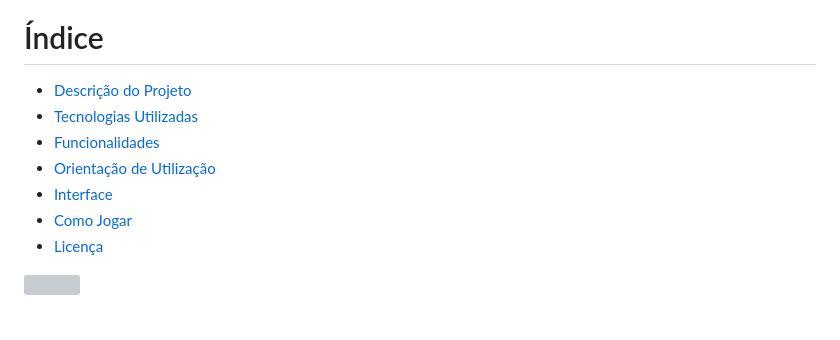
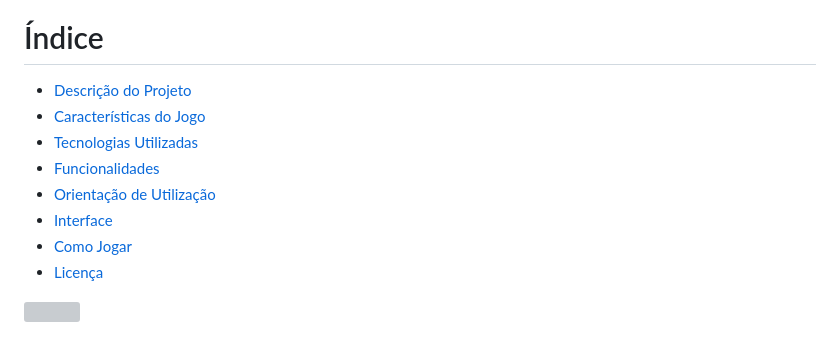
Before and after one commit to ellendias01/Jogo-Heroi-Vilao-com-conexao-ao-Banco-de-Dados, a Markdown page: README.md, the part around the change. Drawn GitHub-style; grey boxes are pictures that could not be loaded.

```diff
--- a/README.md
+++ b/README.md
@@ -5,11 +5,12 @@ O Jogo Herói e Vilão é uma aplicação web que simula uma batalha entre um he
 <img src="https://user-images.githubusercontent.com/73097560/115834477-dbab4500-a447-11eb-908a-139a6edaec5c.gif">
 
 # Índice
-* [Descrição do Projeto](#descrição-do-projeto)
-* [Tecnologias Utilizadas](#tecnologias-utilizadas)
-* [Funcionalidades](#funcionalidades)
-* [Orientação de Utilização](#orientação-de-utilização)
-* [Interface](#interface)
+* [Descrição do Projeto](#Descrição)
+* [Características do Jogo](#Características-do-Jogo )
+* [Tecnologias Utilizadas](#Tecnologias-Utilizadas)
+* [Funcionalidades](#Funcionalidades)
+* [Orientação de Utilização](#Orientação-de-Utilização)
+* [Interface](#Interface)
 * [Como Jogar](#Como-Jogar)
 * [Licença](#licença)
 
```
